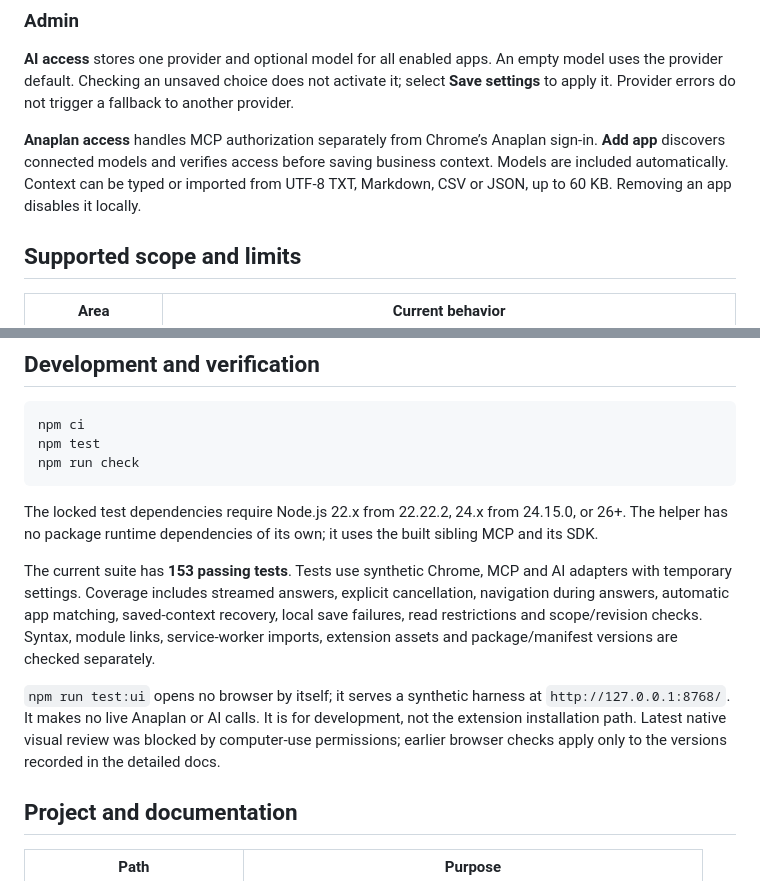
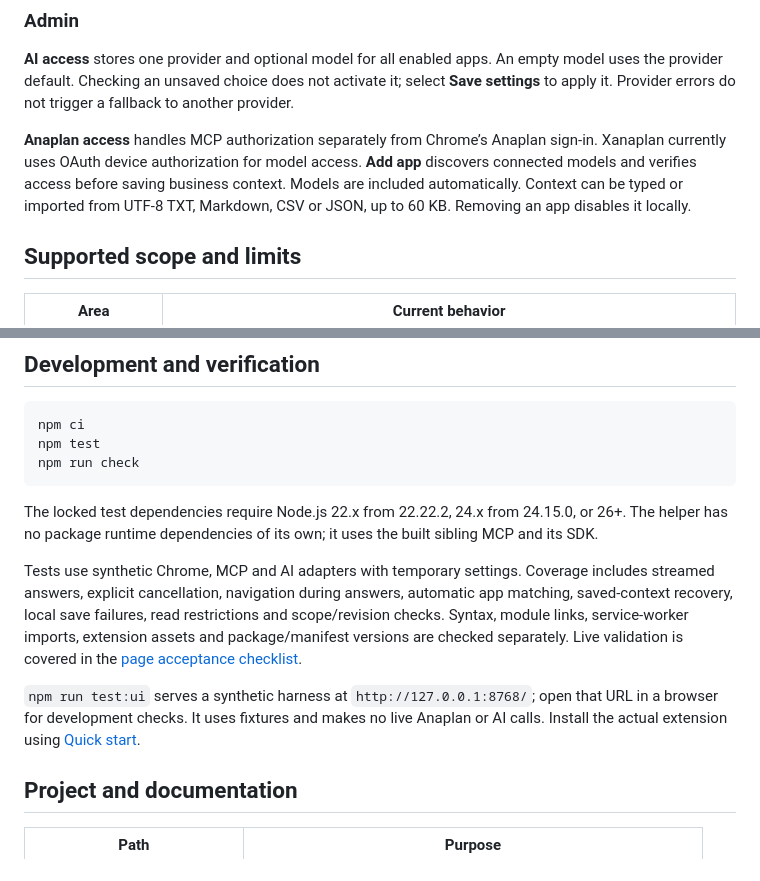
Before and after one commit to larasrinath/Xanaplan, a Markdown page: README.md, 2 parts joined by grey strips. Drawn GitHub-style.

```diff
--- a/README.md
+++ b/README.md
@@ -58,7 +58,7 @@ A question uses a frozen, verified page/model/selection snapshot. Navigation cha
 
 **AI access** stores one provider and optional model for all enabled apps. An empty model uses the provider default. Checking an unsaved choice does not activate it; select **Save settings** to apply it. Provider errors do not trigger a fallback to another provider.
 
-**Anaplan access** handles MCP authorization separately from Chrome’s Anaplan sign-in. **Add app** discovers connected models and verifies access before saving business context. Models are included automatically. Context can be typed or imported from UTF-8 TXT, Markdown, CSV or JSON, up to 60 KB. Removing an app disables it locally.
+**Anaplan access** handles MCP authorization separately from Chrome’s Anaplan sign-in. Xanaplan currently uses OAuth device authorization for model access. **Add app** discovers connected models and verifies access before saving business context. Models are included automatically. Context can be typed or imported from UTF-8 TXT, Markdown, CSV or JSON, up to 60 KB. Removing an app disables it locally.
 
 ## Supported scope and limits
 
@@ -106,9 +106,9 @@ npm run check
 
 The locked test dependencies require Node.js 22.x from 22.22.2, 24.x from 24.15.0, or 26+. The helper has no package runtime dependencies of its own; it uses the built sibling MCP and its SDK.
 
-The current suite has **153 passing tests**. Tests use synthetic Chrome, MCP and AI adapters with temporary settings. Coverage includes streamed answers, explicit cancellation, navigation during answers, automatic app matching, saved-context recovery, local save failures, read restrictions and scope/revision checks. Syntax, module links, service-worker imports, extension assets and package/manifest versions are checked separately.
+Tests use synthetic Chrome, MCP and AI adapters with temporary settings. Coverage includes streamed answers, explicit cancellation, navigation during answers, automatic app matching, saved-context recovery, local save failures, read restrictions and scope/revision checks. Syntax, module links, service-worker imports, extension assets and package/manifest versions are checked separately. Live validation is covered in the [page acceptance checklist](docs/page-assistant.md#live-acceptance-checklist).
 
-`npm run test:ui` opens no browser by itself; it serves a synthetic harness at `http://127.0.0.1:8768/`. It makes no live Anaplan or AI calls. It is for development, not the extension installation path. Latest native visual review was blocked by computer-use permissions; earlier browser checks apply only to the versions recorded in the detailed docs.
+`npm run test:ui` serves a synthetic harness at `http://127.0.0.1:8768/`; open that URL in a browser for development checks. It uses fixtures and makes no live Anaplan or AI calls. Install the actual extension using [Quick start](#quick-start).
 
 ## Project and documentation
 
```
Also changed, not shown: other parts of README.md (+12 -6 lines), CHANGELOG.md (+2 -1 lines), docs/setup.md (+19 -5 lines).
